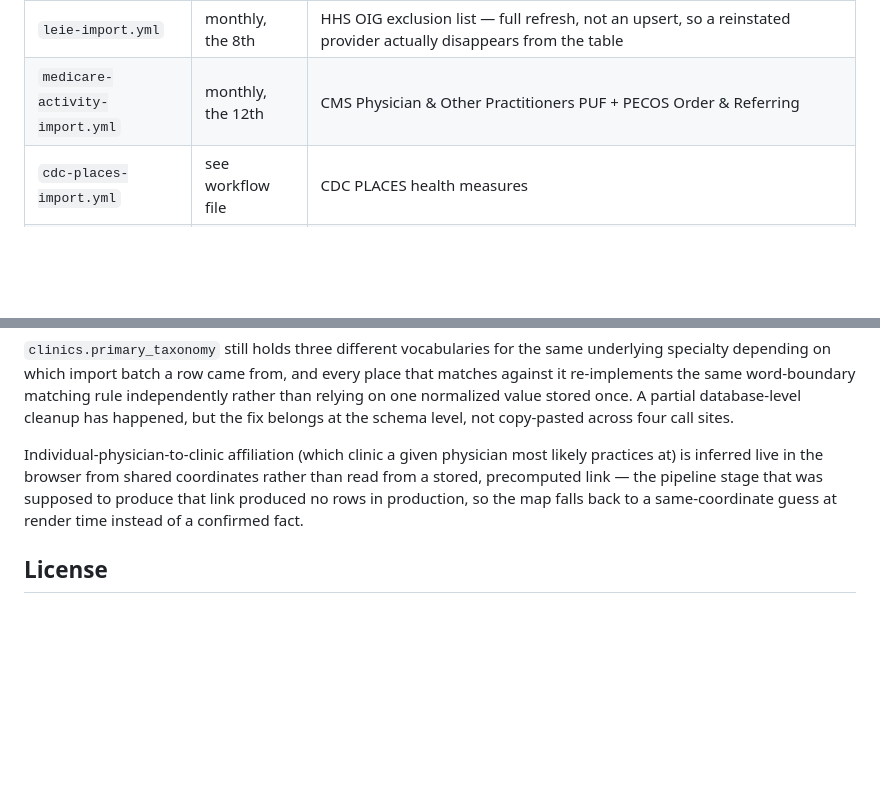
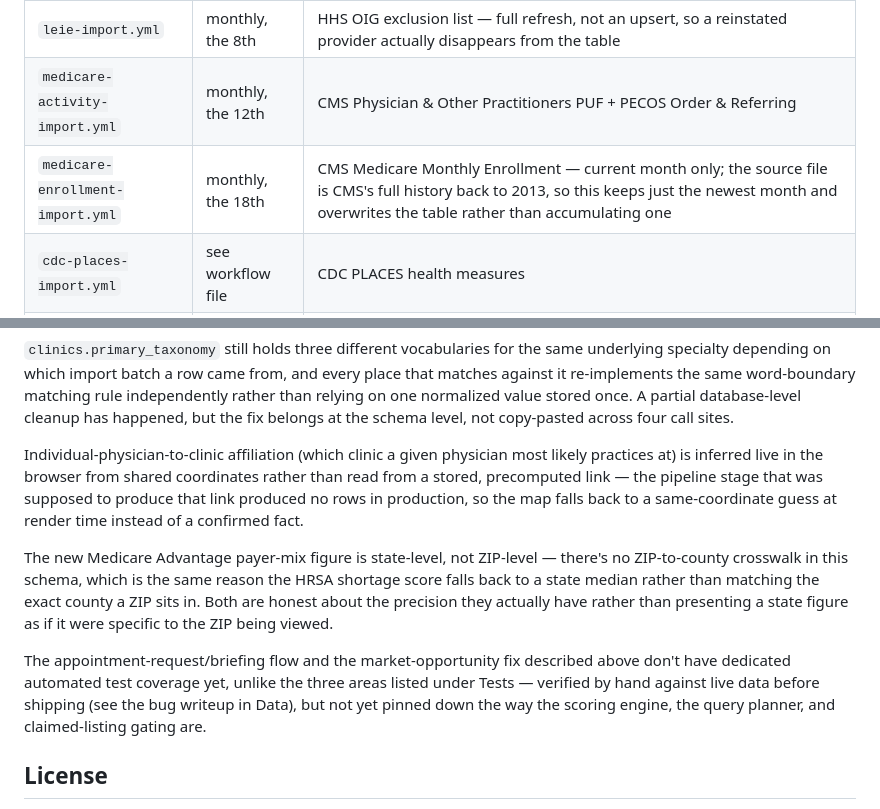
Before and after one commit to hamzailahi/ProviderPulse, a Markdown page: README.md, 2 parts joined by grey strips. GitHub-like rendering; blank space fills up the shorter version.

```diff
--- a/README.md
+++ b/README.md
@@ -288,6 +333,7 @@ triggered manually through `workflow_dispatch`.
 |---|---|---|
 | `leie-import.yml` | monthly, the 8th | HHS OIG exclusion list — full refresh, not an upsert, so a reinstated provider actually disappears from the table |
 | `medicare-activity-import.yml` | monthly, the 12th | CMS Physician & Other Practitioners PUF + PECOS Order & Referring |
+| `medicare-enrollment-import.yml` | monthly, the 18th | CMS Medicare Monthly Enrollment — current month only; the source file is CMS's full history back to 2013, so this keeps just the newest month and overwrites the table rather than accumulating one |
 | `cdc-places-import.yml` | see workflow file | CDC PLACES health measures |
 | `npi-zip-enrich.yml` | hourly | incremental NPPES backfill, limited to ZIPs someone has actually searched (the full state-by-state national load is a separate, hand-run process not included in this repo) |
 
@@ -327,6 +373,20 @@ pipeline stage that was supposed to produce that link produced no rows in
 production, so the map falls back to a same-coordinate guess at render
 time instead of a confirmed fact.
 
+The new Medicare Advantage payer-mix figure is state-level, not ZIP-level
+— there's no ZIP-to-county crosswalk in this schema, which is the same
+reason the HRSA shortage score falls back to a state median rather than
+matching the exact county a ZIP sits in. Both are honest about the
+precision they actually have rather than presenting a state figure as if
+it were specific to the ZIP being viewed.
+
+The appointment-request/briefing flow and the market-opportunity fix
+described above don't have dedicated automated test coverage yet, unlike
+the three areas listed under Tests — verified by hand against live data
+before shipping (see the bug writeup in Data), but not yet pinned down
+the way the scoring engine, the query planner, and claimed-listing
+gating are.
+
 ## License
 
 All Rights Reserved — see [LICENSE](LICENSE). The source is public for
```
Also changed, not shown: other parts of README.md (+46 -1 lines).
